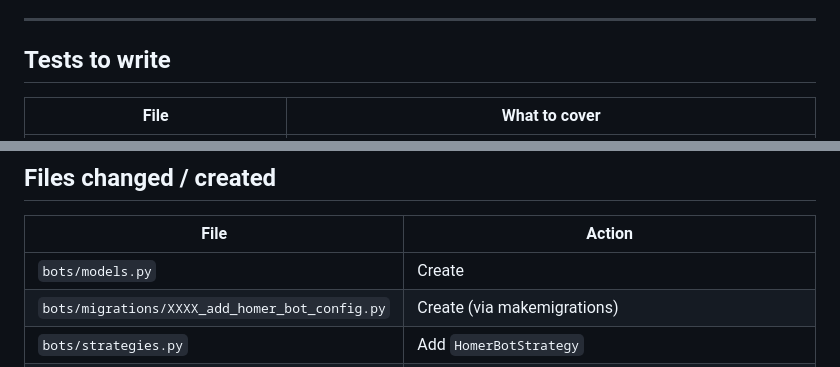
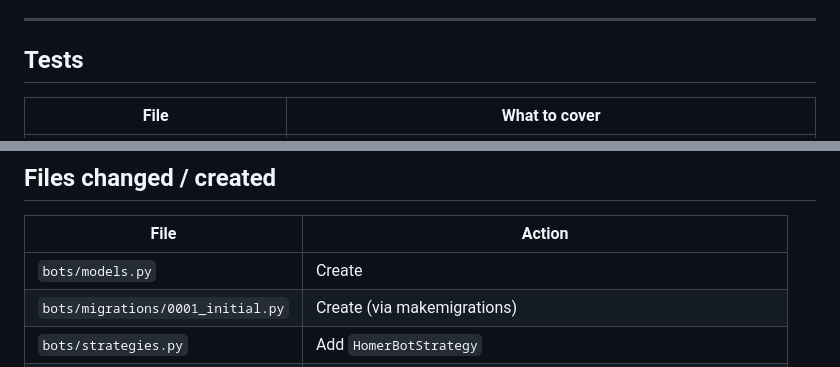
Before and after one commit to zachcalvert/epl-bets, a Markdown page: docs/0026-HOMER_BOT.md, 2 parts joined by grey strips. GitHub-like rendering.

Commit message:
Apply suggestions from code review
Co-authored-by: Copilot Autofix powered by AI <175728472+Copilot@users.noreply.github.com>

```diff
--- a/docs/0026-HOMER_BOT.md
+++ b/docs/0026-HOMER_BOT.md
@@ -168,7 +168,7 @@ Standard `makemigrations bots` — adds the `HomerBotConfig` table.
 
 ---
 
-## Tests to write
+## Tests
 
 | File | What to cover |
 |------|---------------|
@@ -182,7 +182,7 @@ Standard `makemigrations bots` — adds the `HomerBotConfig` table.
 | File | Action |
 |------|--------|
 | `bots/models.py` | Create |
-| `bots/migrations/XXXX_add_homer_bot_config.py` | Create (via makemigrations) |
+| `bots/migrations/0001_initial.py` | Create (via makemigrations) |
 | `bots/strategies.py` | Add `HomerBotStrategy` |
 | `bots/registry.py` | Update `get_strategy_for_bot()`, add `HomerBotStrategy` import |
 | `bots/admin.py` | Create |
```
